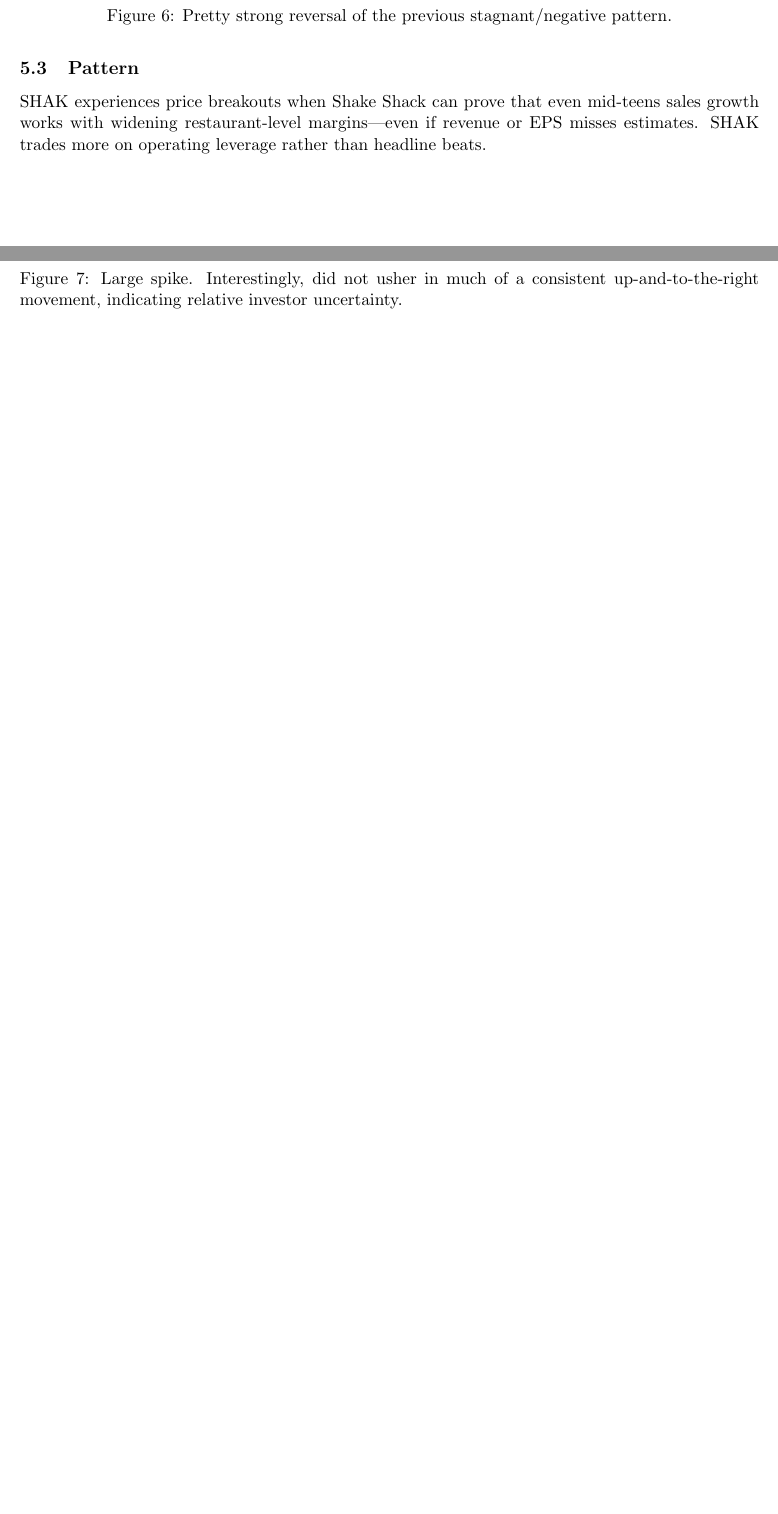
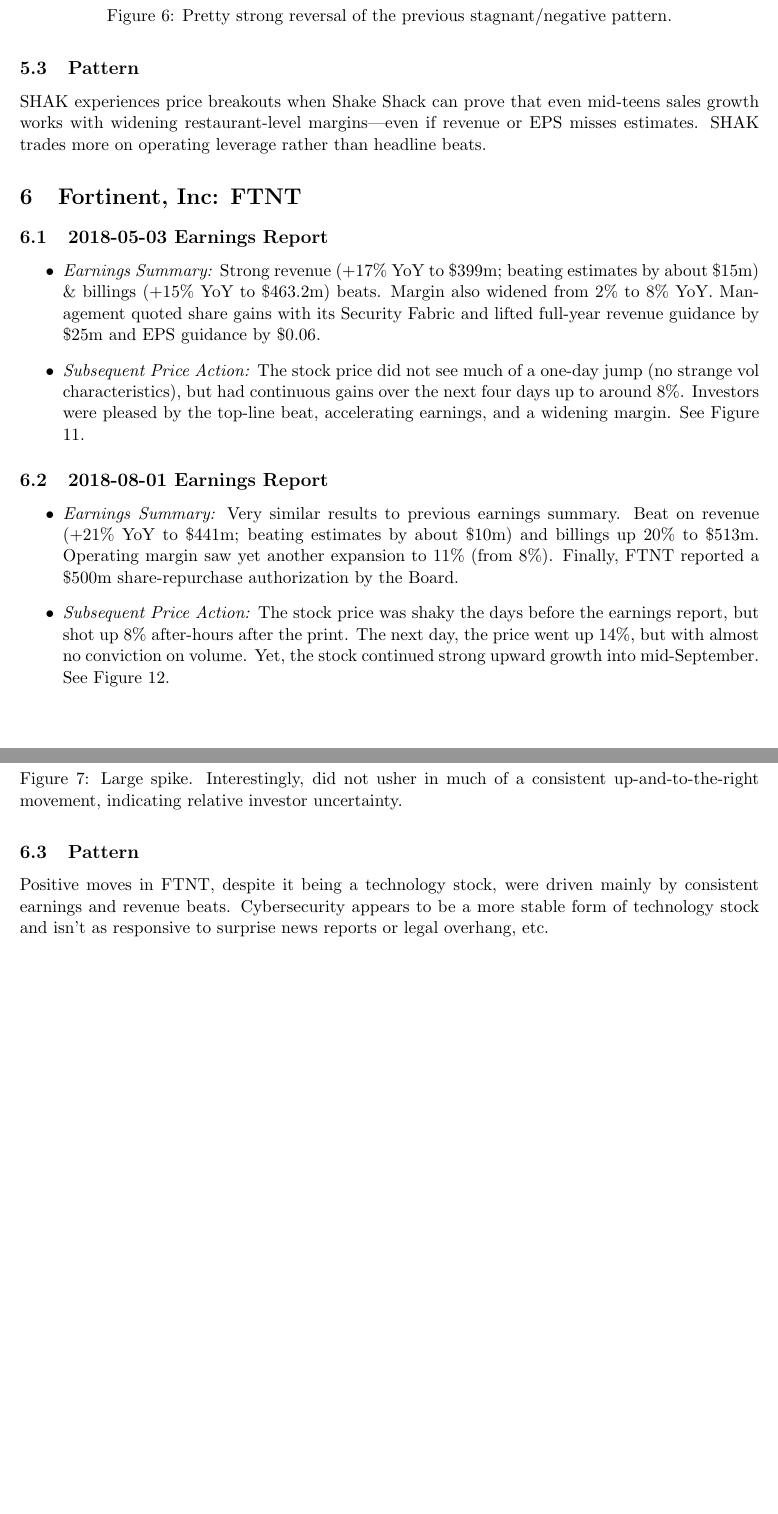
Before and after one commit to njbrown1/latex, a LaTeX document (earningsStudy/earningsStudy.tex): two parts of pages 7 and 8 of 9 before the commit and two parts of pages 7 and 8 of 10 after it, joined at a grey line, cut so that both start at the same text, the shorter picture padded with empty space. Compiled offline with pdfLaTeX.

Commit message:
added FTNT earnings reports

```diff
--- a/earningsStudy/earningsStudy.tex
+++ b/earningsStudy/earningsStudy.tex
@@ -128,3 +128,8 @@
         \end{itemize}
     \subsection{Pattern}
         SHAK experiences price breakouts when Shake Shack can prove that even mid-teens sales growth works with widening restaurant-level margins---even if revenue or EPS misses estimates. SHAK trades more on operating leverage rather than headline beats.
+\section{Fortinent, Inc: FTNT}
+    \subsection{2018-05-03 Earnings Report}
+        \begin{itemize}
+            \item \textit{Earnings Summary:} Strong revenue (+17\% YoY to \$399m; beating estimates by about \$15m) \& billings (+15\% YoY to \$463.2m) beats. Margin also widened from 2\% to 8\% YoY. Management quoted share gains with its Security Fabric and lifted full-year revenue guidance by \$25m and EPS guidance by \$0.06.
+            \item \textit{Subsequent Price Action:} The stock price did not see much of a one-day jump (no strange vol characteristics), but had continuous gains over the next four days up to around 8\%. Investors were pleased by the top-line beat, accelerating earnings, and a widening margin. See Figure 11.
@@ -130,0 +139,6 @@
+            \end{figure}
+        \end{itemize}
+    \subsection{2018-08-01 Earnings Report}
+        \begin{itemize}
+            \item \textit{Earnings Summary:} Very similar results to previous earnings summary. Beat on revenue (+21\% YoY to \$441m; beating estimates by about \$10m) and billings up 20\% to \$513m. Operating margin saw yet another expansion to 11\% (from 8\%). Finally, FTNT reported a \$500m share-repurchase authorization by the Board.
+            \item \textit{Subsequent Price Action:} The stock price was shaky the days before the earnings report, but shot up 8\% after-hours after the print. The next day, the price went up 14\%, but with almost no conviction on volume. Yet, the stock continued strong upward growth into mid-September. See Figure 12.
@@ -131 +148,5 @@
+            \end{figure}
+        \end{itemize}
+    \subsection{Pattern}
+        Positive moves in FTNT, despite it being a technology stock, were driven mainly by consistent earnings and revenue beats. Cybersecurity appears to be a more stable form of technology stock and isn't as responsive to surprise news reports or legal overhang, etc.
 \end{document}
```
Also changed, not shown: earningsStudy/earningsStudy.pdf, earningsStudy/images/FTNT1.png (added), earningsStudy/images/FTNT2.png (added), earningsStudy/earningsStudy.tex (6 more changed lines), 1 other file.
